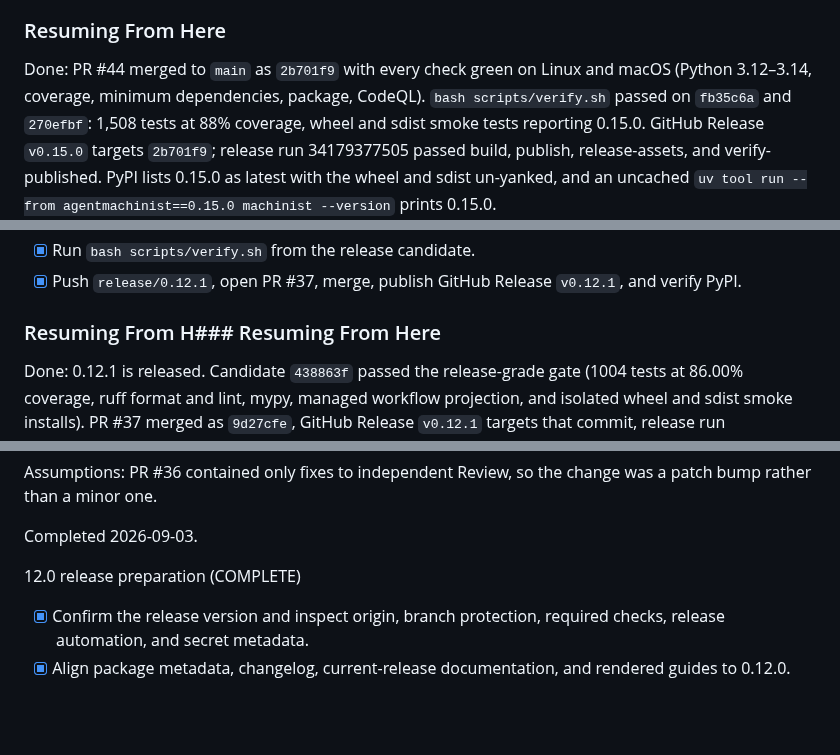
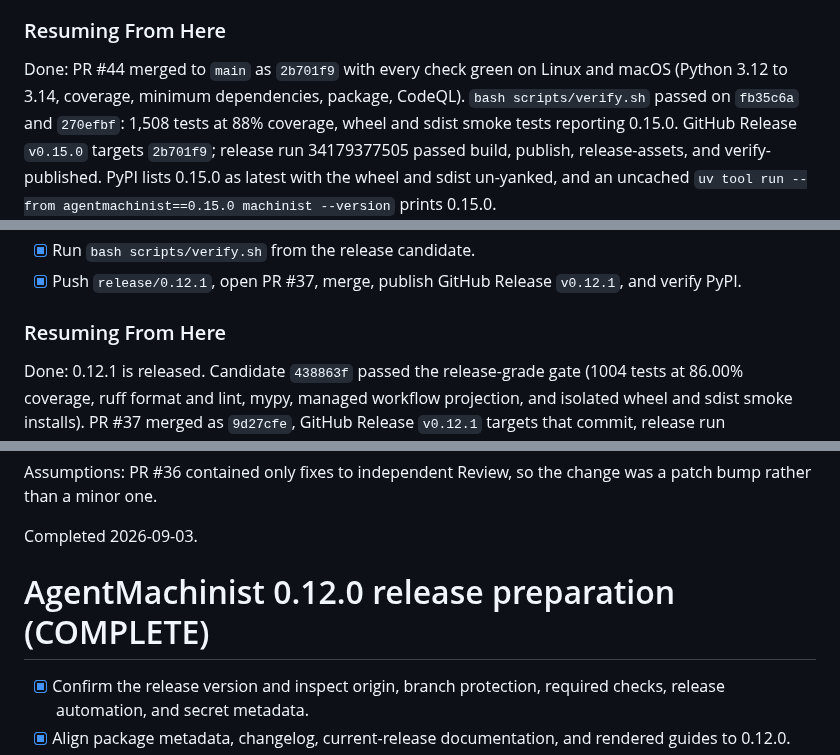
Before and after one commit to vscarpenter/AgentMachinist, a Markdown page: tasks/todo.md, 3 parts joined by grey strips. Rendered like a GitHub page; blank space fills up the shorter version.

Commit message:
docs(tasks): repair the 0.12.1 ledger entry's mangled headings
The 0.12.1 completion note that reached main carried two edit accidents: a
duplicated "### Resuming From H### Resuming From Here" heading and a
truncated "12.0 release preparation (COMPLETE)" title. Restore both headings
from the text at 9d27cfe. This supersedes branch docs/release-0.12.1-complete,
whose content main already has. Also write the imported 0.15.0 note's Python
range with "to" instead of an en dash.

Claude-Session: https://claude.ai/code/session_011KXCgvCwKJEq8ip4H2fEgK

```diff
--- a/tasks/todo.md
+++ b/tasks/todo.md
@@ -33,7 +33,7 @@ is the signature of this race.
 ### Resuming From Here
 
 Done: PR #44 merged to `main` as `2b701f9` with every check green on Linux and
-macOS (Python 3.12–3.14, coverage, minimum dependencies, package, CodeQL).
+macOS (Python 3.12 to 3.14, coverage, minimum dependencies, package, CodeQL).
 `bash scripts/verify.sh` passed on `fb35c6a` and `270efbf`: 1,508 tests at
 88% coverage, wheel and sdist smoke tests reporting 0.15.0. GitHub Release
 `v0.15.0` targets `2b701f9`; release run 34179377505 passed build, publish,
@@ -323,7 +323,7 @@ Completed 2026-09-03.
 - [x] Push `release/0.12.1`, open PR #37, merge, publish GitHub Release
       `v0.12.1`, and verify PyPI.
 
-### Resuming From H### Resuming From Here
+### Resuming From Here
 
 Done: 0.12.1 is released. Candidate `438863f` passed the release-grade gate
 (1004 tests at 86.00% coverage, ruff format and lint, mypy, managed workflow
@@ -343,7 +343,7 @@ was a patch bump rather than a minor one.
 
 Completed 2026-09-03.
 
-12.0 release preparation (COMPLETE)
+# AgentMachinist 0.12.0 release preparation (COMPLETE)
 
 - [x] Confirm the release version and inspect origin, branch protection, required
       checks, release automation, and secret metadata.
```
